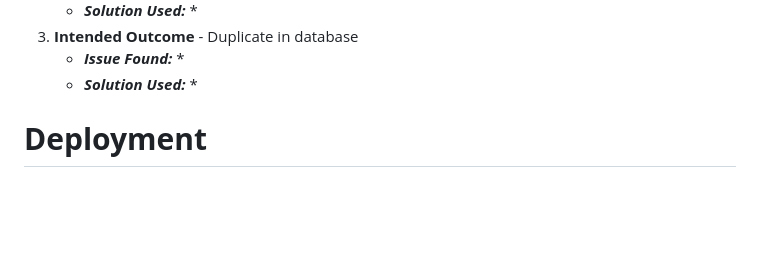
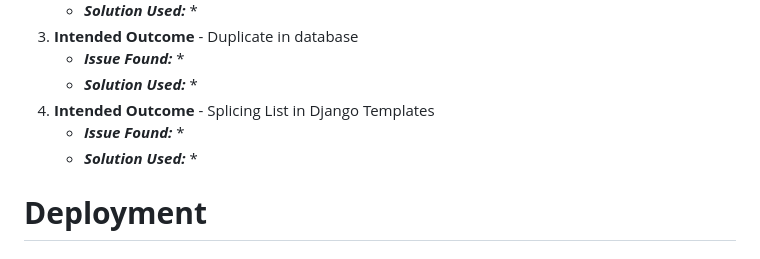
Before and after one commit to Pur3-MAlice/seasonality, a Markdown page: README.md, the part around the change. GitHub-like rendering; blank space fills up the shorter version.

```diff
--- a/README.md
+++ b/README.md
@@ -124,6 +124,11 @@ Below is a list of bugs I found during the development process. A lot of the bug
         *
     * ***Solution Used:***
         *
+1. **Intended Outcome** - Splicing List in Django Templates
+    * ***Issue Found:***
+        *
+    * ***Solution Used:***
+        *
 
 # **Deployment**
 
```
